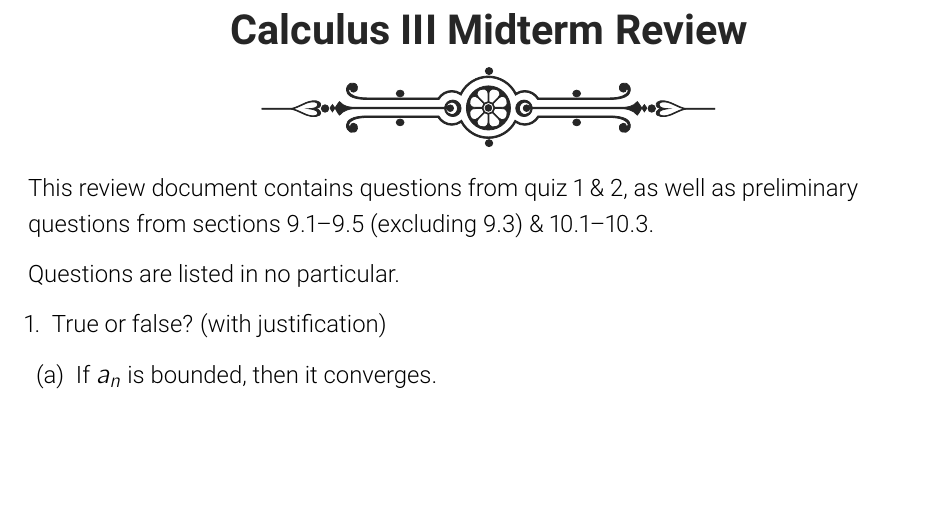
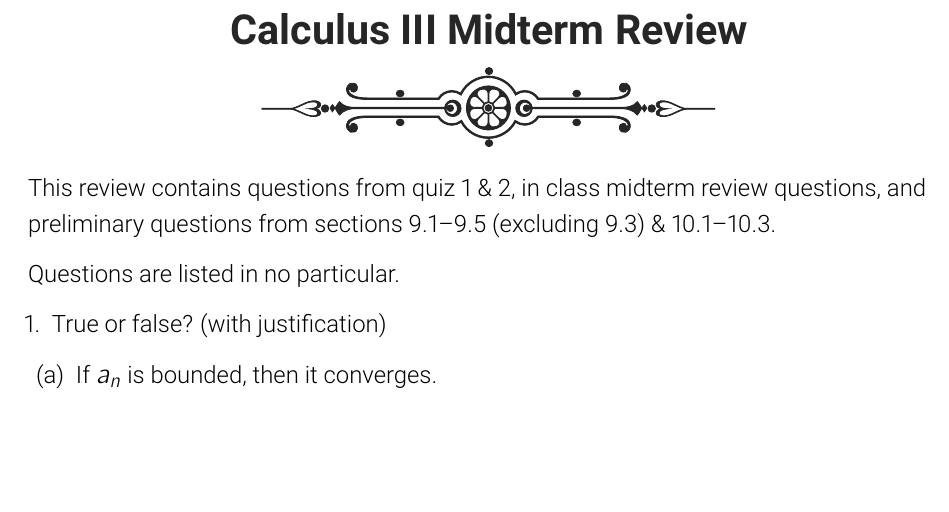
Before and after one commit to nosvagor/notes, a LaTeX document (fire/calculus/mth-253/review/midterm-review-blank.tex): part of page 1 of 14, cut so that both start at the same text. The pictures show the PDF file fire/calculus/mth-253/review/midterm-review-blank.pdf that the author committed with the source.

Commit message:
minor update

```diff
--- a/fire/calculus/mth-253/review/midterm-review-blank.tex
+++ b/fire/calculus/mth-253/review/midterm-review-blank.tex
@@ -15,8 +15,8 @@
 
 \begin{document}
 
-This review document contains questions from quiz 1 \& 2, as well as
-preliminary questions from sections 9.1--9.5 (excluding 9.3) \& 10.1--10.3.
+This review contains questions from quiz 1 \& 2, in class midterm review questions,
+and preliminary questions from sections 9.1--9.5 (excluding 9.3) \& 10.1--10.3.
 
 Questions are listed in no particular.
 
```
Also changed, not shown: fire/calculus/mth-253/review/midterm-review-blank.pdf.
